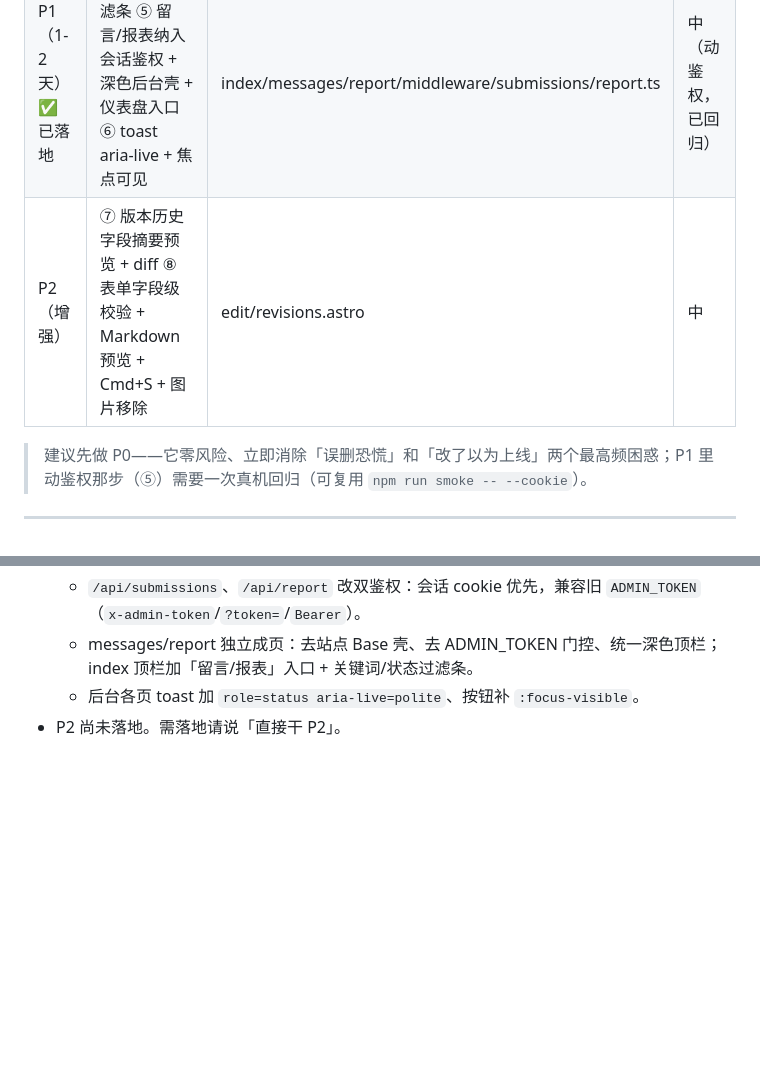
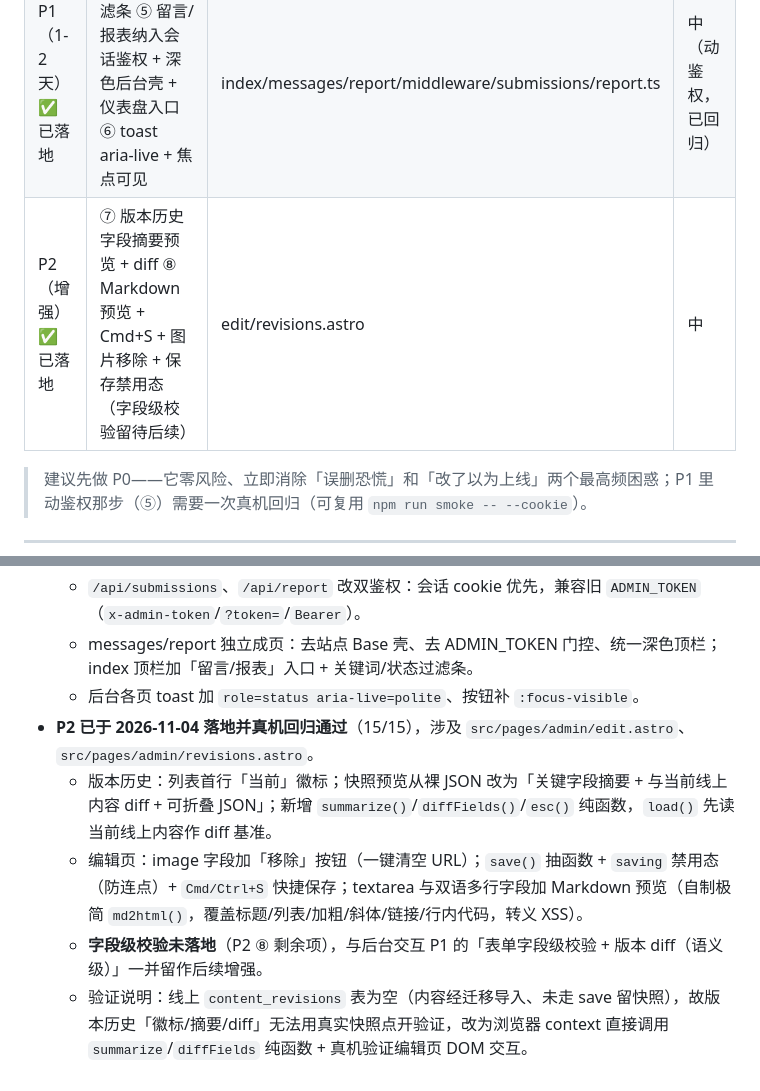
Before and after one commit to 2dtgd54d8p-ops/tackix, a Markdown page: docs/admin-ux-review.md, 2 parts joined by grey strips. Rendered like a GitHub page; blank space fills up the shorter version.

Commit message:
docs: 评审报告标注 P2 已落地 + 真机回归结论

```diff
--- a/docs/admin-ux-review.md
+++ b/docs/admin-ux-review.md
@@ -206,7 +206,7 @@ async function publishNow() {
 |---|---|---|---|
 | P0（半天） ✅ 已落地 | ① 删除/回滚/发布统一确认层 + 改「不可撤销」文案 ② 编辑页脏保护 ③ 保存后「未发布」提示条 + 发布入口 | index/revisions/edit.astro | 低（纯前端交互） |
 | P1（1-2 天） ✅ 已落地 | ④ 仪表盘过滤条 ⑤ 留言/报表纳入会话鉴权 + 深色后台壳 + 仪表盘入口 ⑥ toast aria-live + 焦点可见 | index/messages/report/middleware/submissions/report.ts | 中（动鉴权，已回归） |
-| P2（增强） | ⑦ 版本历史字段摘要预览 + diff ⑧ 表单字段级校验 + Markdown 预览 + Cmd+S + 图片移除 | edit/revisions.astro | 中 |
+| P2（增强） ✅ 已落地 | ⑦ 版本历史字段摘要预览 + diff ⑧ Markdown 预览 + Cmd+S + 图片移除 + 保存禁用态（字段级校验留待后续） | edit/revisions.astro | 中 |
 
 > 建议先做 P0——它零风险、立即消除「误删恐慌」和「改了以为上线」两个最高频困惑；P1 里动鉴权那步（⑤）需要一次真机回归（可复用 `npm run smoke -- --cookie`）。
 
@@ -222,4 +222,8 @@ async function publishNow() {
   - `/api/submissions`、`/api/report` 改双鉴权：会话 cookie 优先，兼容旧 `ADMIN_TOKEN`（`x-admin-token`/`?token=`/`Bearer`）。
   - messages/report 独立成页：去站点 Base 壳、去 ADMIN_TOKEN 门控、统一深色顶栏；index 顶栏加「留言/报表」入口 + 关键词/状态过滤条。
   - 后台各页 toast 加 `role=status aria-live=polite`、按钮补 `:focus-visible`。
-- P2 尚未落地。需落地请说「直接干 P2」。
+- **P2 已于 2026-11-04 落地并真机回归通过**（15/15），涉及 `src/pages/admin/edit.astro`、`src/pages/admin/revisions.astro`。
+  - 版本历史：列表首行「当前」徽标；快照预览从裸 JSON 改为「关键字段摘要 + 与当前线上内容 diff + 可折叠 JSON」；新增 `summarize()`/`diffFields()`/`esc()` 纯函数，`load()` 先读当前线上内容作 diff 基准。
+  - 编辑页：image 字段加「移除」按钮（一键清空 URL）；`save()` 抽函数 + `saving` 禁用态（防连点）+ `Cmd/Ctrl+S` 快捷保存；textarea 与双语多行字段加 Markdown 预览（自制极简 `md2html()`，覆盖标题/列表/加粗/斜体/链接/行内代码，转义 XSS）。
+  - **字段级校验未落地**（P2 ⑧ 剩余项），与后台交互 P1 的「表单字段级校验 + 版本 diff（语义级）」一并留作后续增强。
+  - 验证说明：线上 `content_revisions` 表为空（内容经迁移导入、未走 save 留快照），故版本历史「徽标/摘要/diff」无法用真实快照点开验证，改为浏览器 context 直接调用 `summarize`/`diffFields` 纯函数 + 真机验证编辑页 DOM 交互。
```
